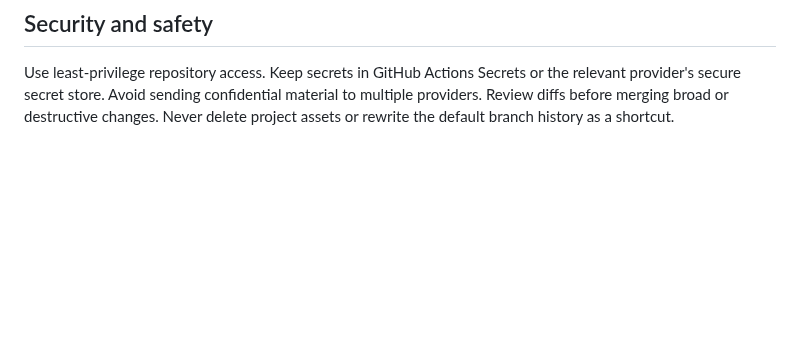
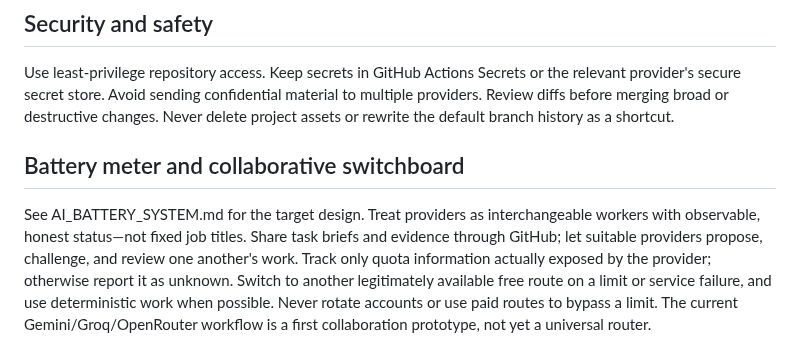
Before and after one commit to Astridrosexxx84/Astridrose-automation-, a Markdown page: PORTABLE_AI_MANAGER.md, the part around the change. GitHub-like rendering; blank space fills up the shorter version.

Commit message:
Link portable manager to AI battery system

```diff
--- a/PORTABLE_AI_MANAGER.md
+++ b/PORTABLE_AI_MANAGER.md
@@ -77,3 +77,8 @@ When a new AI takes over:
 
 ## Security and safety
 Use least-privilege repository access. Keep secrets in GitHub Actions Secrets or the relevant provider's secure secret store. Avoid sending confidential material to multiple providers. Review diffs before merging broad or destructive changes. Never delete project assets or rewrite the default branch history as a shortcut.
+
+
+## Battery meter and collaborative switchboard
+
+See AI_BATTERY_SYSTEM.md for the target design. Treat providers as interchangeable workers with observable, honest status—not fixed job titles. Share task briefs and evidence through GitHub; let suitable providers propose, challenge, and review one another's work. Track only quota information actually exposed by the provider; otherwise report it as unknown. Switch to another legitimately available free route on a limit or service failure, and use deterministic work when possible. Never rotate accounts or use paid routes to bypass a limit. The current Gemini/Groq/OpenRouter workflow is a first collaboration prototype, not yet a universal router.
```
